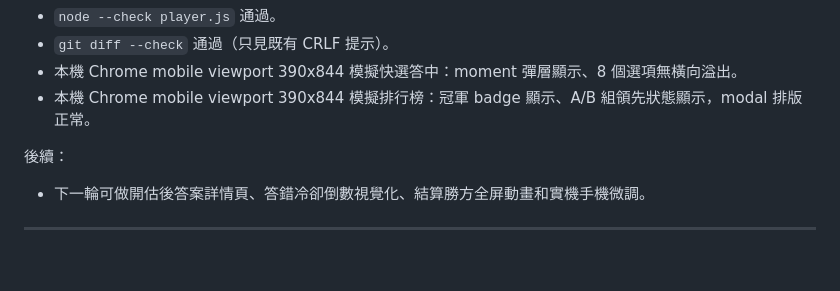
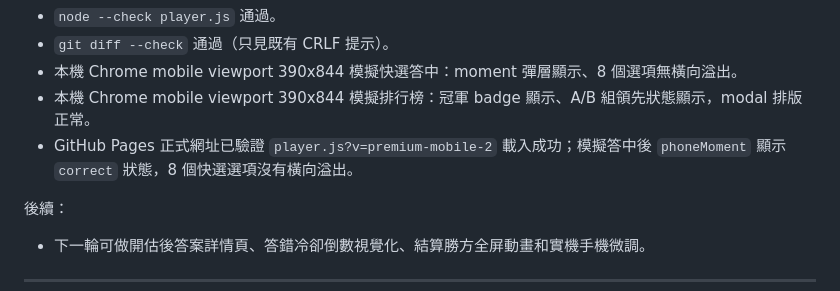
Before and after one commit to soyingpang/guess_song, a Markdown page: docs/UPDATE_LOG.md, the part around the change. GitHub-like rendering; blank space fills up the shorter version.

Commit message:
Record premium moment live verification

```diff
--- a/docs/UPDATE_LOG.md
+++ b/docs/UPDATE_LOG.md
@@ -40,6 +40,7 @@
 - `git diff --check` 通過（只見既有 CRLF 提示）。
 - 本機 Chrome mobile viewport 390x844 模擬快選答中：moment 彈層顯示、8 個選項無橫向溢出。
 - 本機 Chrome mobile viewport 390x844 模擬排行榜：冠軍 badge 顯示、A/B 組領先狀態顯示，modal 排版正常。
+- GitHub Pages 正式網址已驗證 `player.js?v=premium-mobile-2` 載入成功；模擬答中後 `phoneMoment` 顯示 `correct` 狀態，8 個快選選項沒有橫向溢出。
 
 後續：
 - 下一輪可做開估後答案詳情頁、答錯冷卻倒數視覺化、結算勝方全屏動畫和實機手機微調。
```
